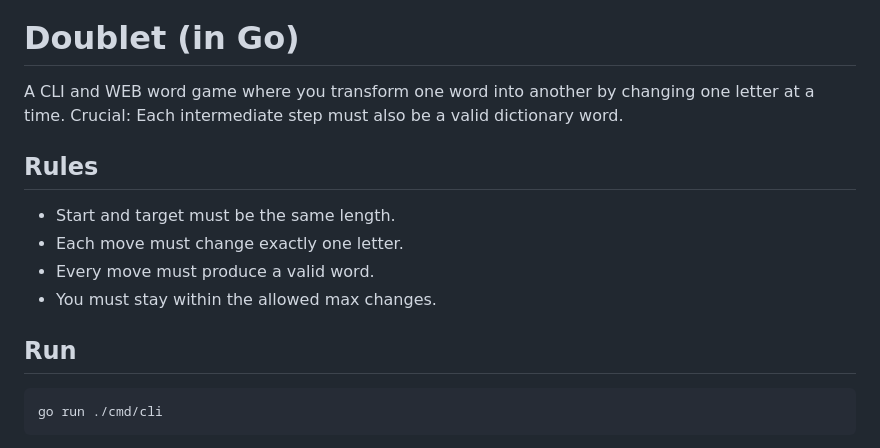
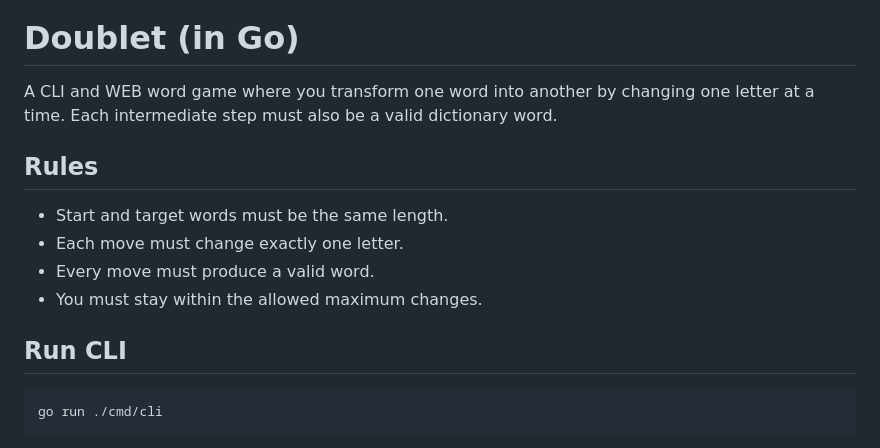
Before and after one commit to mrbaker1917/doublet, a Markdown page: README.md, the part around the change. GitHub-like rendering.

Commit message:
fixes some errors in README.md

````diff
--- a/README.md
+++ b/README.md
@@ -2,16 +2,16 @@
 
 # Doublet (in Go)
 
-A CLI and WEB word game where you transform one word into another by changing one letter at a time. Crucial: Each intermediate step must also be a valid dictionary word.
+A CLI and WEB word game where you transform one word into another by changing one letter at a time. Each intermediate step must also be a valid dictionary word.
 
 ## Rules
 
-- Start and target must be the same length.
+- Start and target words must be the same length.
 - Each move must change exactly one letter.
 - Every move must produce a valid word.
-- You must stay within the allowed max changes.
+- You must stay within the allowed maximum changes.
 
-## Run
+## Run CLI
 
 ```bash
 go run ./cmd/cli
````
